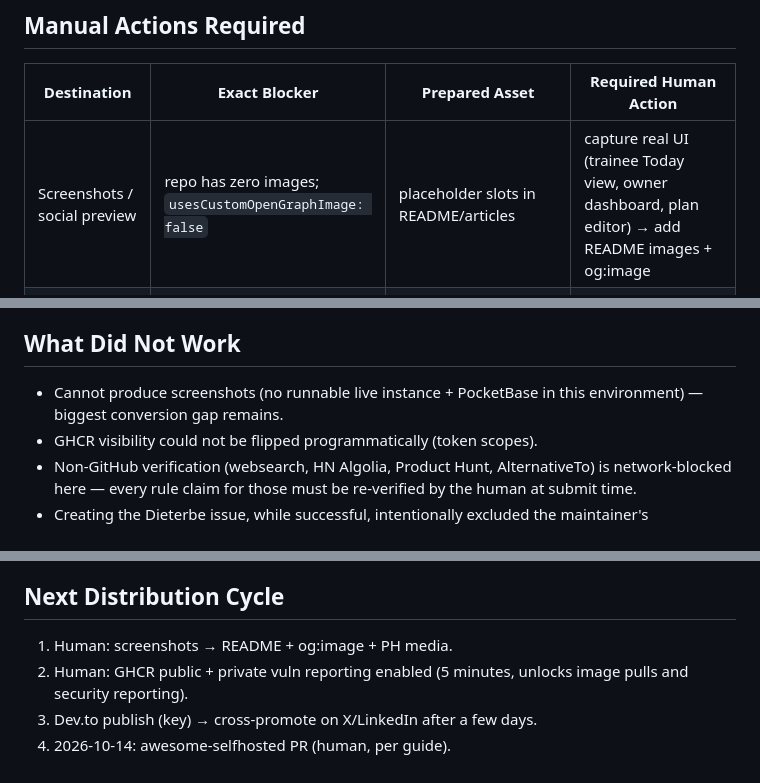
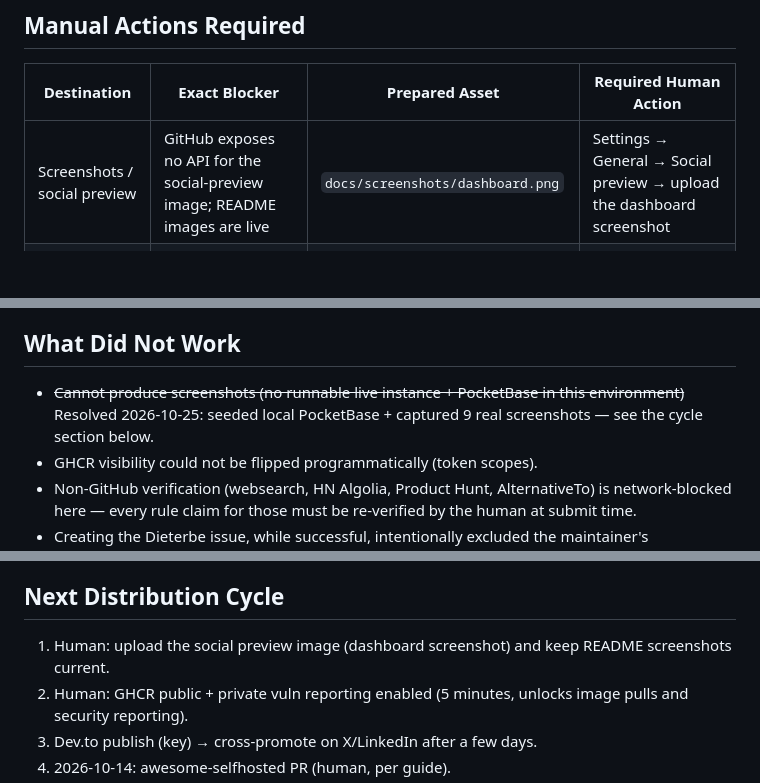
Before and after one commit to Rastin-Amani/Gyme, a Markdown page: distribution/DISTRIBUTION-REPORT.md, 3 parts joined by grey strips. GitHub-like rendering; blank space fills up the shorter version.

```diff
--- a/distribution/DISTRIBUTION-REPORT.md
+++ b/distribution/DISTRIBUTION-REPORT.md
@@ -71,7 +72,7 @@
 
 | Destination | Exact Blocker | Prepared Asset | Required Human Action |
 | --- | --- | --- | --- |
-| Screenshots / social preview | repo has zero images; `usesCustomOpenGraphImage: false` | placeholder slots in README/articles | capture real UI (trainee Today view, owner dashboard, plan editor) → add README images + og:image |
+| Screenshots / social preview | GitHub exposes no API for the social-preview image; README images are live | `docs/screenshots/dashboard.png` | Settings → General → Social preview → upload the dashboard screenshot |
 | GHCR package visibility | token lacks `read:packages`; no docker CLI here | workflow + run working | Settings → Packages → Gyme → make public |
 | GitHub private vulnerability reporting | disabled on repo | SECURITY.md already points at it | Repo settings → Code security → enable |
 | Dev.to article | no API key | `distribution/devto-article.md` | export key (`DEVTO_API_KEY` or web editor) and publish |
@@ -113,7 +114,7 @@
 
 ## What Did Not Work
 
-- Cannot produce screenshots (no runnable live instance + PocketBase in this environment) — biggest conversion gap remains.
+- ~~Cannot produce screenshots (no runnable live instance + PocketBase in this environment)~~ Resolved 2026-10-25: seeded local PocketBase + captured 9 real screenshots — see the cycle section below.
 - GHCR visibility could not be flipped programmatically (token scopes).
 - Non-GitHub verification (websearch, HN Algolia, Product Hunt, AlternativeTo) is network-blocked here — every rule claim for those must be re-verified by the human at submit time.
 - Creating the Dieterbe issue, while successful, intentionally excluded the maintainer's “interesting” sub-list choice — placement is up to them.
@@ -140,7 +141,7 @@
 
 ## Next Distribution Cycle
 
-1. Human: screenshots → README + og:image + PH media.
+1. Human: upload the social preview image (dashboard screenshot) and keep README screenshots current.
 2. Human: GHCR public + private vuln reporting enabled (5 minutes, unlocks image pulls and security reporting).
 3. Dev.to publish (key) → cross-promote on X/LinkedIn after a few days.
 4. 2026-10-14: awesome-selfhosted PR (human, per guide).
```
Also changed, not shown: other parts of distribution/DISTRIBUTION-REPORT.md (+39 -1 lines).
